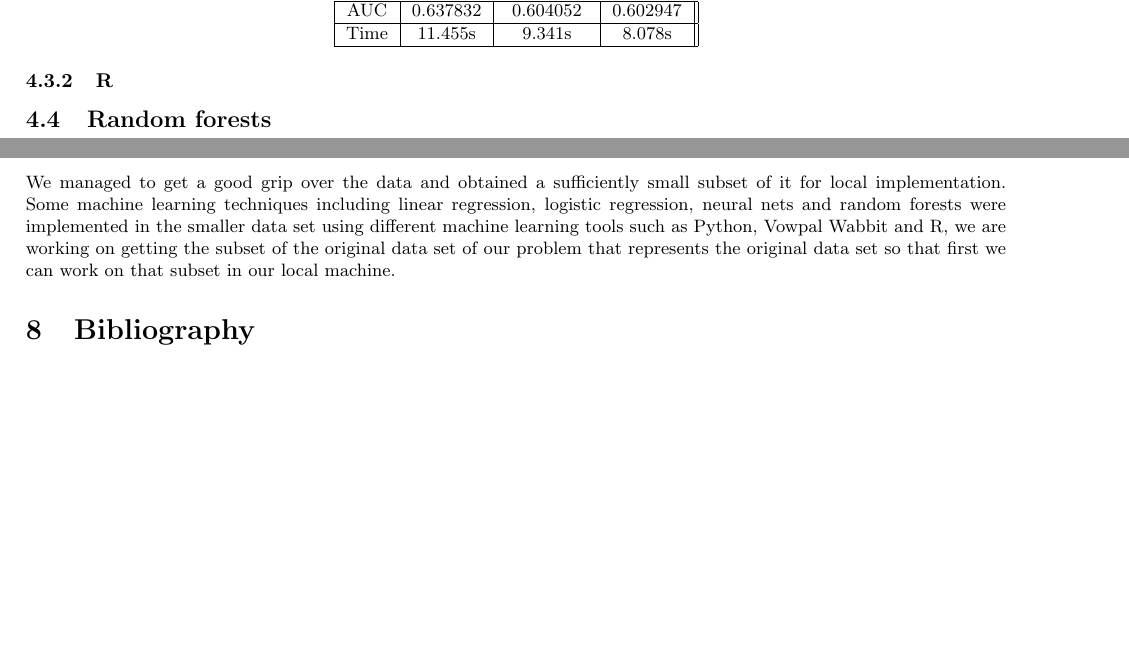
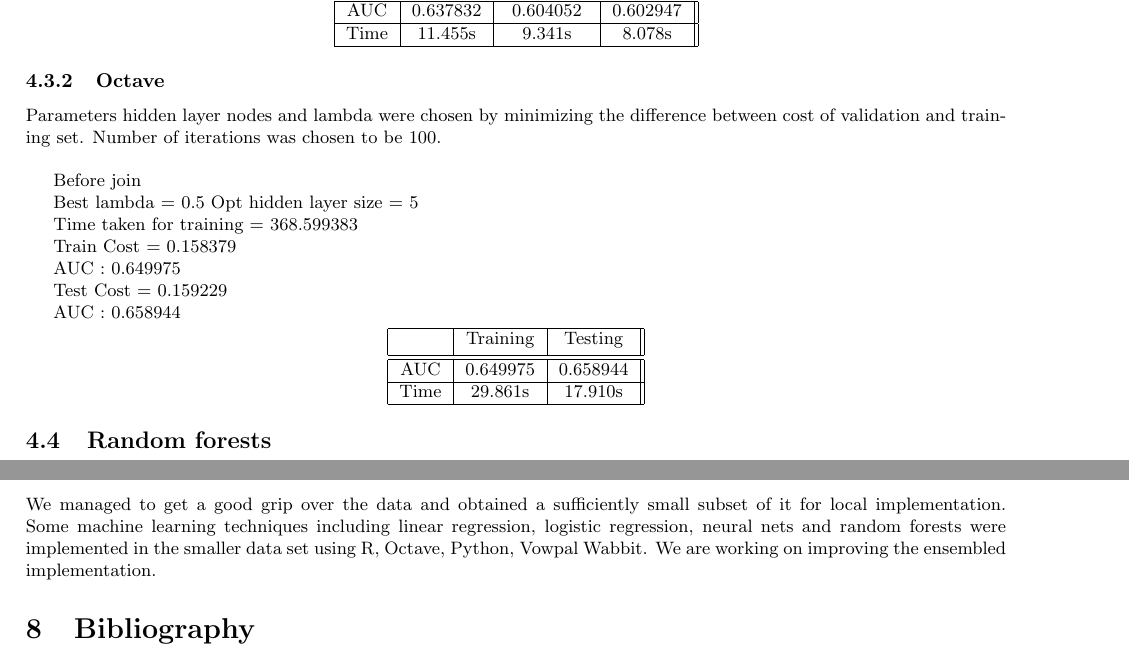
Before and after one commit to MajorProject-pCTR/Doc, a LaTeX document (Sem8/Mid Eval/reportCTR.tex): two parts of pages 7 and 8 of 8, joined at a grey line, cut so that both start at the same text, the shorter picture padded with empty space. Compiled offline with pdfLaTeX.

Commit message:
trying to put nn results

```diff
--- a/Sem8/Mid Eval/reportCTR.tex
+++ b/Sem8/Mid Eval/reportCTR.tex
@@ -193,7 +193,37 @@ Time & 11.455s & 9.341s & 8.078s\\
  \hline
 \end{tabular}
 \end{center}
-\subsubsection{R}
+
+\subsubsection{Octave}
+Parameters hidden layer nodes and lambda were chosen by minimizing the difference between cost of validation and training set. Number of iterations was chosen to be 100.
+\\
+
+Before join
+
+	Best lambda = 0.5 Opt hidden layer size = 5
+
+	Time taken for training = 368.599383
+
+	Train
+		Cost = 0.158379
+
+		AUC  : 0.649975
+
+	Test
+		Cost = 0.159229
+
+		AUC  : 0.658944
+\begin{center}
+ \begin{tabular}{|c | c | c ||}
+ \hline
+ & Training & Testing\\ [0.5ex]
+ \hline\hline
+AUC & 0.649975 & 0.658944\\
+ \hline
+Time & 29.861s & 17.910s\\
+ \hline
+\end{tabular}
+\end{center}
 
 \subsection{Random forests}
 
@@ -229,7 +259,7 @@ We propose to improve the newly found AUC by different means by varying the para
 \section{Future Work}
 Some more complex algorithms namely SVM and Collaborative Filtering will be next tried on this data subset. Efficient methods for ensembling using Neural Networks and random forest will be done. The complete dataset will be used with Vowpal Wabbit as the tool. If Vowpal Wabbit isn't efficient enough, then a cluster will be set up and the machine learning algorithms already used and others on the paper will be implemented on it. With this, hopefully we would be able to improve the AUC obtained in the paper or otherwise get an approximately same AUC.
 \section{Conclusion}
-We managed to get a good grip over the data and obtained a sufficiently small subset of it for local implementation. Some machine learning techniques including linear regression, logistic regression, neural nets and random forests were implemented in the smaller data set using different machine learning tools such as Python, Vowpal Wabbit and R, we are working on getting the subset of the original data set of our problem that represents the original data set so that first we can work on that subset in our local machine.
+We managed to get a good grip over the data and obtained a sufficiently small subset of it for local implementation. Some machine learning techniques including linear regression, logistic regression, neural nets and random forests were implemented in the smaller data set using R, Octave, Python, Vowpal Wabbit. We are working on improving the ensembled implementation.
 \section{Bibliography}
 \begin{enumerate}
 	\item KDD Cup 2012, https://www.kddcup2012.org/c/kddcup2012-track2
```
